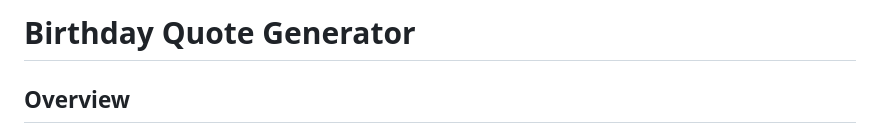
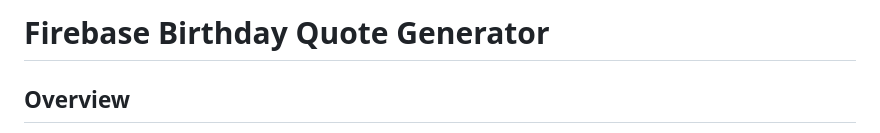
Before and after one commit to taniya5854/firebaseBirthday, a Markdown page: README.md, the part around the change. Rendered like a GitHub page.

```diff
--- a/README.md
+++ b/README.md
@@ -1,4 +1,4 @@
-# Birthday Quote Generator
+# Firebase Birthday Quote Generator
 
 ## Overview
 This project involves intermediate JavaScript and Firebase concepts. It includes a sign-up page, Firebase authentication, and real-time database integration. The application calculates and displays the days left until a user's birthday, showing a personalized birthday message and a random quote if the birthday is today.
```
